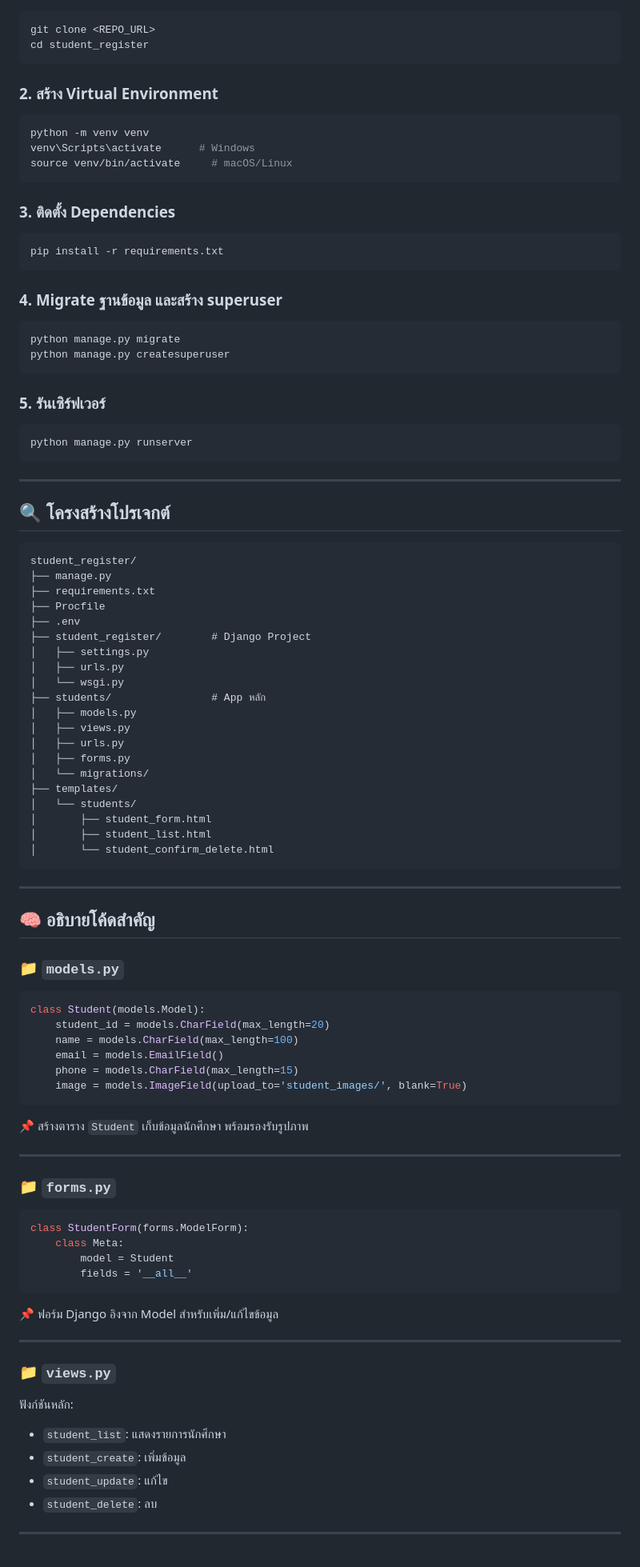
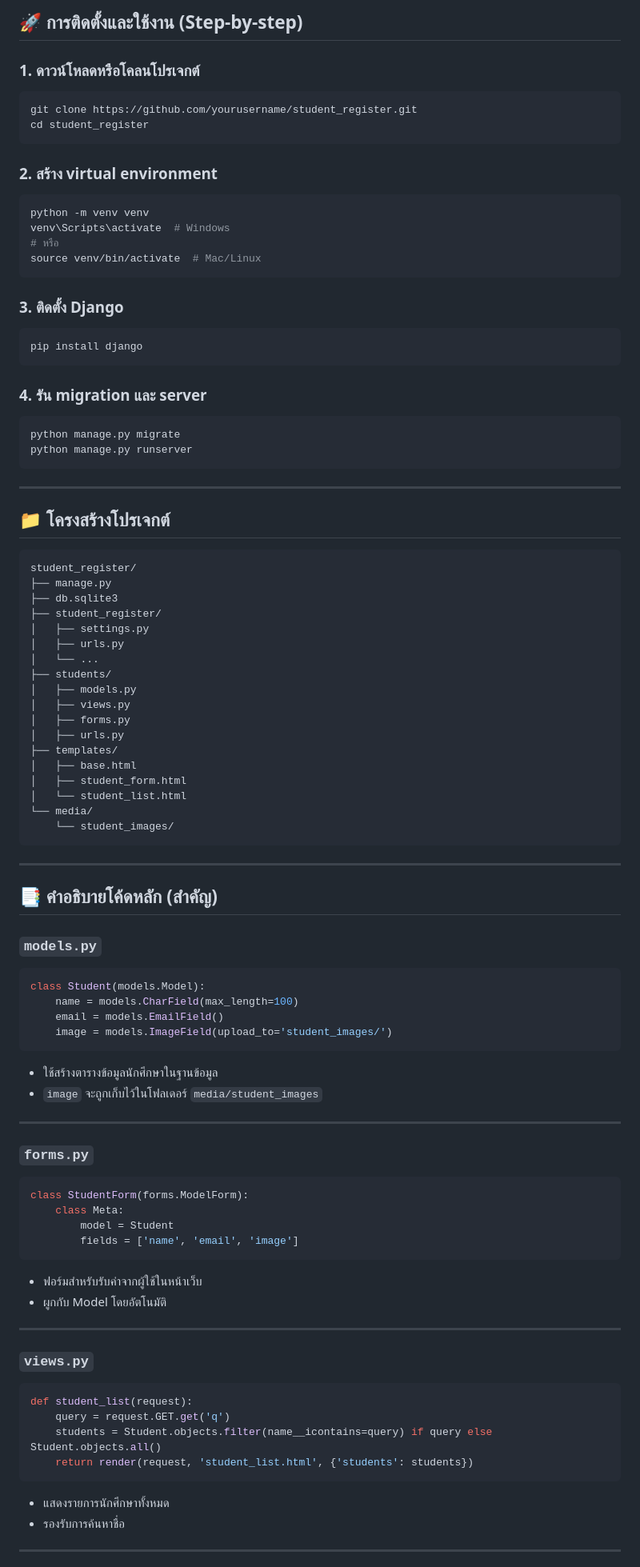
Before and after one commit to Gus254999/Gus.github.io, a Markdown page: README.md, the part around one of its changes. Shown at 80% size. GitHub-like rendering.

````diff
--- a/README.md
+++ b/README.md
@@ -33,102 +67,92 @@
 
+## 🚀 การติดตั้งและใช้งาน (Step-by-step)
+
+### 1. ดาวน์โหลดหรือโคลนโปรเจกต์
 ```bash
-git clone <REPO_URL>
+git clone https://github.com/yourusername/student_register.git
 cd student_register
 ```
 
-### 2. สร้าง Virtual Environment
-
+### 2. สร้าง virtual environment
 ```bash
 python -m venv venv
-venv\Scripts\activate      # Windows
-source venv/bin/activate     # macOS/Linux
+venv\Scripts\activate  # Windows
+# หรือ
+source venv/bin/activate  # Mac/Linux
 ```
 
-### 3. ติดตั้ง Dependencies
-
+### 3. ติดตั้ง Django
 ```bash
-pip install -r requirements.txt
+pip install django
 ```
 
-### 4. Migrate ฐานข้อมูล และสร้าง superuser
-
+### 4. รัน migration และ server
 ```bash
 python manage.py migrate
-python manage.py createsuperuser
-```
-
-### 5. รันเซิร์ฟเวอร์
-
-```bash
 python manage.py runserver
 ```
 
 ---
 
-## 🔍 โครงสร้างโปรเจกต์
-
-```
+## 📁 โครงสร้างโปรเจกต์
+```plaintext
 student_register/
 ├── manage.py
-├── requirements.txt
-├── Procfile
-├── .env
-├── student_register/        # Django Project
+├── db.sqlite3
+├── student_register/
 │   ├── settings.py
 │   ├── urls.py
-│   └── wsgi.py
-├── students/                # App หลัก
+│   └── ...
+├── students/
 │   ├── models.py
 │   ├── views.py
+│   ├── forms.py
 │   ├── urls.py
-│   ├── forms.py
-│   └── migrations/
 ├── templates/
-│   └── students/
-│       ├── student_form.html
-│       ├── student_list.html
-│       └── student_confirm_delete.html
+│   ├── base.html
+│   ├── student_form.html
+│   └── student_list.html
+└── media/
+    └── student_images/
 ```
 
 ---
 
-## 🧠 อธิบายโค้ดสำคัญ
+## 📑 คำอธิบายโค้ดหลัก (สำคัญ)
 
-### 📁 `models.py`
-
+### `models.py`
 ```python
 class Student(models.Model):
-    student_id = models.CharField(max_length=20)
     name = models.CharField(max_length=100)
     email = models.EmailField()
-    phone = models.CharField(max_length=15)
-    image = models.ImageField(upload_to='student_images/', blank=True)
+    image = models.ImageField(upload_to='student_images/')
 ```
-
-📌 สร้างตาราง `Student` เก็บข้อมูลนักศึกษา พร้อมรองรับรูปภาพ
+- ใช้สร้างตารางข้อมูลนักศึกษาในฐานข้อมูล
+- `image` จะถูกเก็บไว้ในโฟลเดอร์ `media/student_images`
 
 ---
 
-### 📁 `forms.py`
-
+### `forms.py`
 ```python
 class StudentForm(forms.ModelForm):
     class Meta:
         model = Student
-        fields = '__all__'
+        fields = ['name', 'email', 'image']
 ```
-
-📌 ฟอร์ม Django อิงจาก Model สำหรับเพิ่ม/แก้ไขข้อมูล
+- ฟอร์มสำหรับรับค่าจากผู้ใช้ในหน้าเว็บ
+- ผูกกับ Model โดยอัตโนมัติ
 
 ---
 
-### 📁 `views.py`
-
-ฟังก์ชันหลัก:
-- `student_list`: แสดงรายการนักศึกษา
-- `student_create`: เพิ่มข้อมูล
-- `student_update`: แก้ไข
-- `student_delete`: ลบ
+### `views.py`
+```python
+def student_list(request):
+    query = request.GET.get('q')
+    students = Student.objects.filter(name__icontains=query) if query else Student.objects.all()
+    return render(request, 'student_list.html', {'students': students})
+```
+- แสดงรายการนักศึกษาทั้งหมด
+- รองรับการค้นหาชื่อ
 
 ---
 
````
Also changed, not shown: other parts of README.md (+112 -51 lines).
